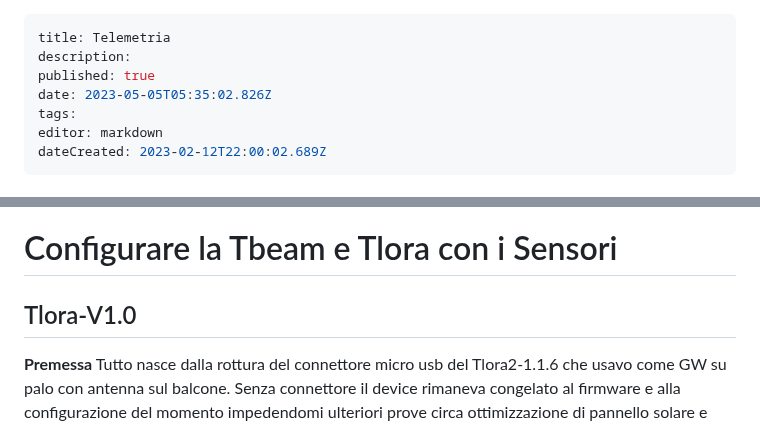
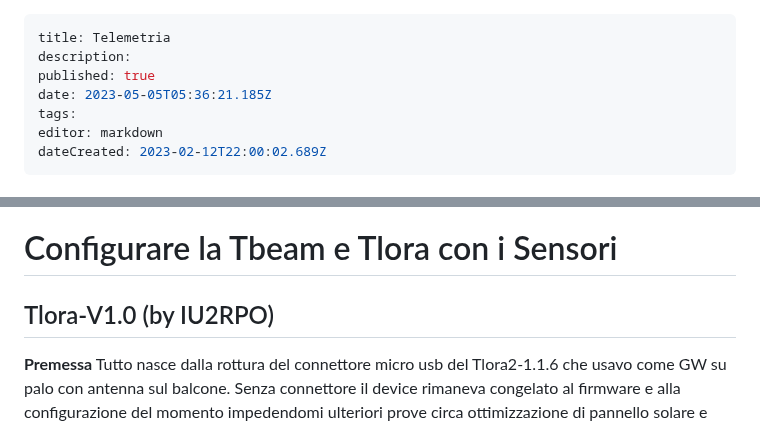
Before and after one commit to iz1kga/iMeshWiki, a Markdown page: applicazioni/Telemetria.md, 2 parts joined by grey strips. Rendered like a GitHub page.

Commit message:
docs: update applicazioni/Telemetria

```diff
--- a/applicazioni/Telemetria.md
+++ b/applicazioni/Telemetria.md
@@ -2,7 +2,7 @@
 title: Telemetria
 description:
 published: true
-date: 2023-05-05T05:35:02.826Z
+date: 2023-05-05T05:36:21.185Z
 tags:
 editor: markdown
 dateCreated: 2023-02-12T22:00:02.689Z
@@ -37,7 +37,7 @@ In sintesi, il sensore INA219 serve a misurare corrente e tensione in sistemi a
 
 # Configurare la Tbeam e Tlora con i  Sensori
 
-## Tlora-V1.0
+## Tlora-V1.0 (by IU2RPO)
 **Premessa**
 Tutto nasce dalla rottura del connettore micro usb del Tlora2-1.1.6 che usavo come GW su palo con antenna sul balcone. Senza connettore il device rimaneva congelato al firmware e alla configurazione del momento impedendomi ulteriori prove circa ottimizzazione di pannello solare e batteria da associare al progetto.
 
```
